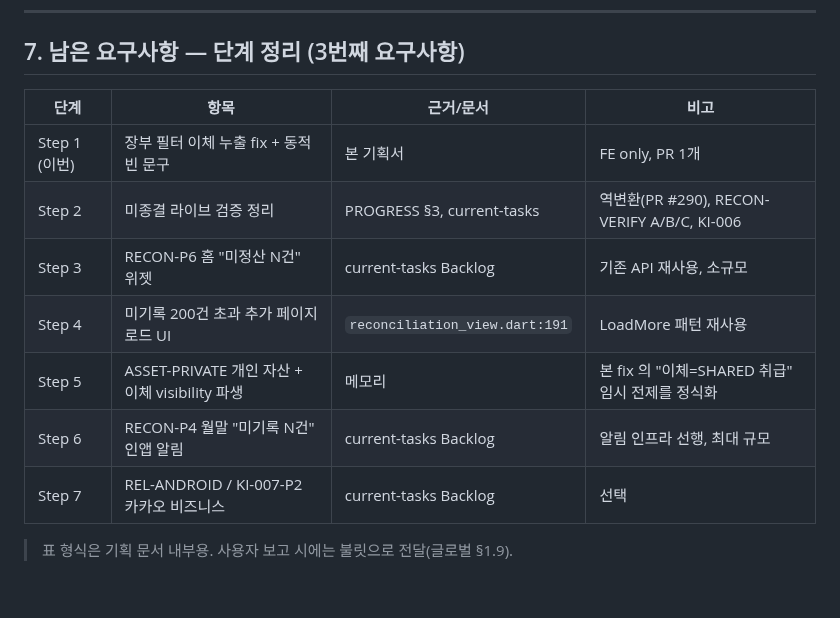
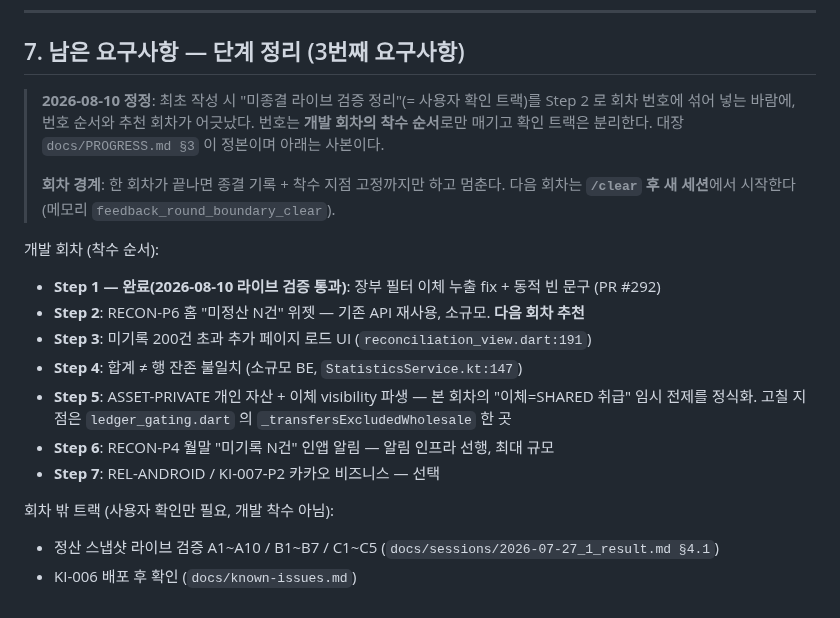
Before and after one commit to AIVA-SaaS/budget-book, a Markdown page: docs/sessions/2026-08-10_ledger-filter-gating_plan.md, the part around the change. Drawn GitHub-style.

```diff
--- a/docs/sessions/2026-08-10_ledger-filter-gating_plan.md
+++ b/docs/sessions/2026-08-10_ledger-filter-gating_plan.md
@@ -147,14 +147,26 @@ BE 변경 없음(거래·합계는 이미 서버가 정확히 필터).
 
 ## 7. 남은 요구사항 — 단계 정리 (3번째 요구사항)
 
-| 단계 | 항목 | 근거/문서 | 비고 |
-|---|---|---|---|
-| Step 1 (이번) | 장부 필터 이체 누출 fix + 동적 빈 문구 | 본 기획서 | FE only, PR 1개 |
-| Step 2 | 미종결 라이브 검증 정리 | PROGRESS §3, current-tasks | 역변환(PR #290), RECON-VERIFY A/B/C, KI-006 |
-| Step 3 | RECON-P6 홈 "미정산 N건" 위젯 | current-tasks Backlog | 기존 API 재사용, 소규모 |
-| Step 4 | 미기록 200건 초과 추가 페이지 로드 UI | `reconciliation_view.dart:191` | LoadMore 패턴 재사용 |
-| Step 5 | ASSET-PRIVATE 개인 자산 + 이체 visibility 파생 | 메모리 | 본 fix 의 "이체=SHARED 취급" 임시 전제를 정식화 |
-| Step 6 | RECON-P4 월말 "미기록 N건" 인앱 알림 | current-tasks Backlog | 알림 인프라 선행, 최대 규모 |
-| Step 7 | REL-ANDROID / KI-007-P2 카카오 비즈니스 | current-tasks Backlog | 선택 |
+> **2026-08-10 정정**: 최초 작성 시 "미종결 라이브 검증 정리"(= 사용자 확인 트랙)를 Step 2 로
+> 회차 번호에 섞어 넣는 바람에, 번호 순서와 추천 회차가 어긋났다. 번호는 **개발 회차의 착수
+> 순서**로만 매기고 확인 트랙은 분리한다. 대장 `docs/PROGRESS.md §3` 이 정본이며 아래는 사본이다.
+>
+> **회차 경계**: 한 회차가 끝나면 종결 기록 + 착수 지점 고정까지만 하고 멈춘다.
+> 다음 회차는 **`/clear` 후 새 세션**에서 시작한다(메모리 `feedback_round_boundary_clear`).
 
-> 표 형식은 기획 문서 내부용. 사용자 보고 시에는 불릿으로 전달(글로벌 §1.9).
+개발 회차 (착수 순서):
+
+- **Step 1 — 완료(2026-08-10 라이브 검증 통과)**: 장부 필터 이체 누출 fix + 동적 빈 문구 (PR #292)
+- **Step 2**: RECON-P6 홈 "미정산 N건" 위젯 — 기존 API 재사용, 소규모. **다음 회차 추천**
+- **Step 3**: 미기록 200건 초과 추가 페이지 로드 UI (`reconciliation_view.dart:191`)
+- **Step 4**: 합계 ≠ 행 잔존 불일치 (소규모 BE, `StatisticsService.kt:147`)
+- **Step 5**: ASSET-PRIVATE 개인 자산 + 이체 visibility 파생
+  — 본 회차의 "이체=SHARED 취급" 임시 전제를 정식화. 고칠 지점은
+  `ledger_gating.dart` 의 `_transfersExcludedWholesale` 한 곳
+- **Step 6**: RECON-P4 월말 "미기록 N건" 인앱 알림 — 알림 인프라 선행, 최대 규모
+- **Step 7**: REL-ANDROID / KI-007-P2 카카오 비즈니스 — 선택
+
+회차 밖 트랙 (사용자 확인만 필요, 개발 착수 아님):
+
+- 정산 스냅샷 라이브 검증 A1~A10 / B1~B7 / C1~C5 (`docs/sessions/2026-07-27_1_result.md §4.1`)
+- KI-006 배포 후 확인 (`docs/known-issues.md`)
```
Also changed, not shown: docs/PROGRESS.md (+36 -30 lines).
